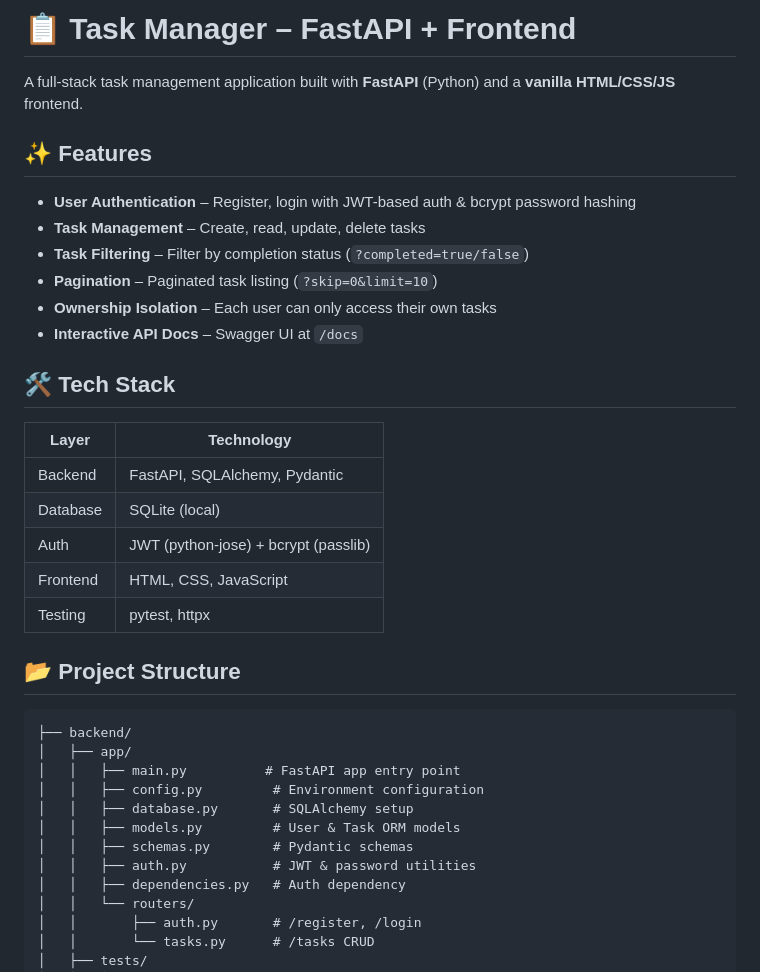
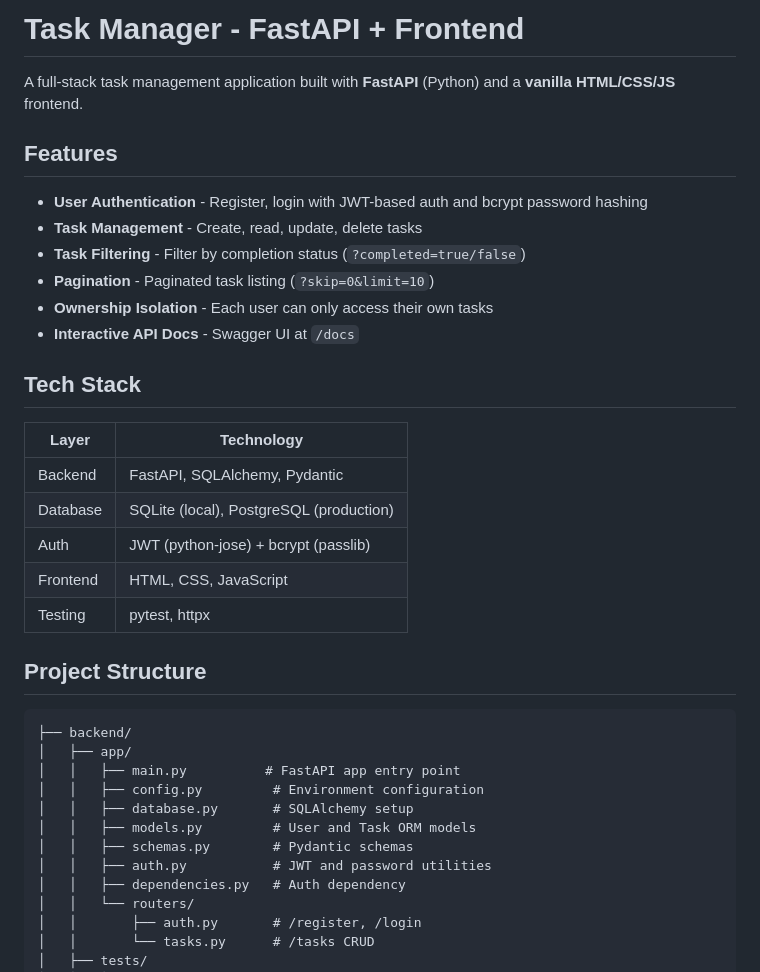
Before and after one commit to Sasivisvan/task-manager-fastapi, a Markdown page: README.md, the part around one of its changes. GitHub-like rendering.

````diff
--- a/README.md
+++ b/README.md
@@ -1,27 +1,27 @@
-# 📋 Task Manager – FastAPI + Frontend
+# Task Manager - FastAPI + Frontend
 
 A full-stack task management application built with **FastAPI** (Python) and a **vanilla HTML/CSS/JS** frontend.
 
-## ✨ Features
+## Features
 
-- **User Authentication** – Register, login with JWT-based auth & bcrypt password hashing
-- **Task Management** – Create, read, update, delete tasks
-- **Task Filtering** – Filter by completion status (`?completed=true/false`)
-- **Pagination** – Paginated task listing (`?skip=0&limit=10`)
-- **Ownership Isolation** – Each user can only access their own tasks
-- **Interactive API Docs** – Swagger UI at `/docs`
+- **User Authentication** - Register, login with JWT-based auth and bcrypt password hashing
+- **Task Management** - Create, read, update, delete tasks
+- **Task Filtering** - Filter by completion status (`?completed=true/false`)
+- **Pagination** - Paginated task listing (`?skip=0&limit=10`)
+- **Ownership Isolation** - Each user can only access their own tasks
+- **Interactive API Docs** - Swagger UI at `/docs`
 
-## 🛠 Tech Stack
+## Tech Stack
 
 | Layer | Technology |
 |-------|-----------|
 | Backend | FastAPI, SQLAlchemy, Pydantic |
-| Database | SQLite (local) |
+| Database | SQLite (local), PostgreSQL (production) |
 | Auth | JWT (python-jose) + bcrypt (passlib) |
 | Frontend | HTML, CSS, JavaScript |
 | Testing | pytest, httpx |
 
-## 📂 Project Structure
+## Project Structure
 
 ```
 ├── backend/
@@ -29,9 +29,9 @@ A full-stack task management application built with **FastAPI** (Python) and a *
 │   │   ├── main.py          # FastAPI app entry point
 │   │   ├── config.py         # Environment configuration
 │   │   ├── database.py       # SQLAlchemy setup
-│   │   ├── models.py         # User & Task ORM models
+│   │   ├── models.py         # User and Task ORM models
 │   │   ├── schemas.py        # Pydantic schemas
-│   │   ├── auth.py           # JWT & password utilities
+│   │   ├── auth.py           # JWT and password utilities
 │   │   ├── dependencies.py   # Auth dependency
 │   │   └── routers/
 │   │       ├── auth.py       # /register, /login
````
Also changed, not shown: other parts of README.md (+17 -17 lines).
